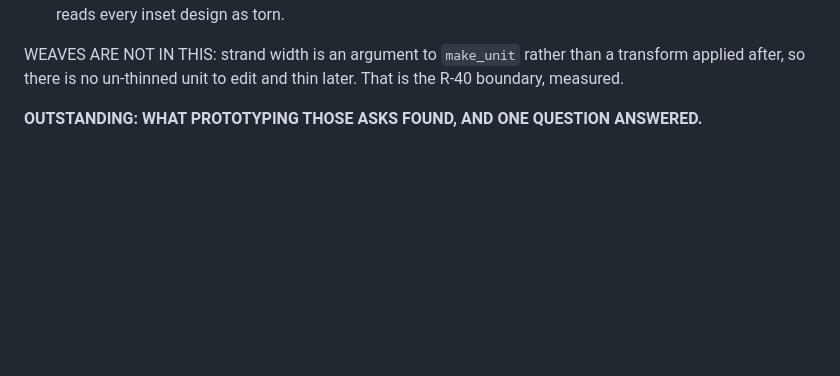
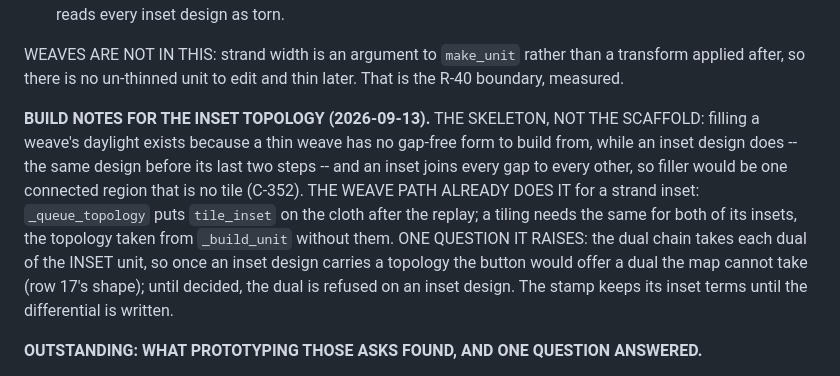
Before and after one commit to FoldingSpace/weavingspaceQGIS, a Markdown page: ROADMAP.md, the part around the change. Rendered like a GitHub page; blank space fills up the shorter version.

```diff
--- a/ROADMAP.md
+++ b/ROADMAP.md
@@ -222,6 +222,19 @@ docs/TOPOLOGY.md. WHAT IS OWED BEFORE ANY CODE, in this order:
 WEAVES ARE NOT IN THIS: strand width is an argument to `make_unit`
 rather than a transform applied after, so there is no un-thinned unit
 to edit and thin later. That is the R-40 boundary, measured.
+
+**BUILD NOTES FOR THE INSET TOPOLOGY (2026-09-13).** THE SKELETON, NOT THE
+SCAFFOLD: filling a weave's daylight exists because a thin weave has no
+gap-free form to build from, while an inset design does -- the same design
+before its last two steps -- and an inset joins every gap to every other, so
+filler would be one connected region that is no tile (C-352). THE WEAVE PATH
+ALREADY DOES IT for a strand inset: `_queue_topology` puts `tile_inset` on the
+cloth after the replay; a tiling needs the same for both of its insets, the
+topology taken from `_build_unit` without them. ONE QUESTION IT RAISES: the
+dual chain takes each dual of the INSET unit, so once an inset design carries
+a topology the button would offer a dual the map cannot take (row 17's shape);
+until decided, the dual is refused on an inset design. The stamp keeps its
+inset terms until the differential is written.
 
 **OUTSTANDING: WHAT PROTOTYPING THOSE ASKS FOUND, AND ONE QUESTION ANSWERED.**
 
```
Also changed, not shown: docs/TOPOLOGY.md (+19 -0 lines).
